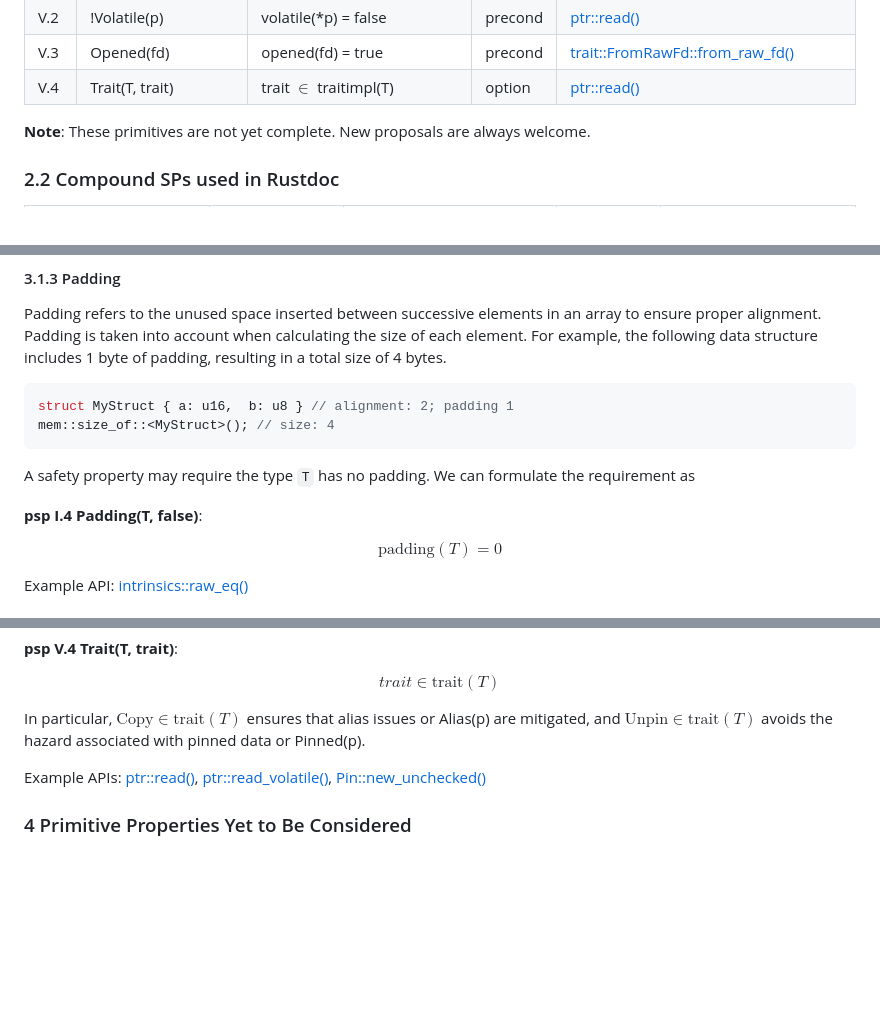
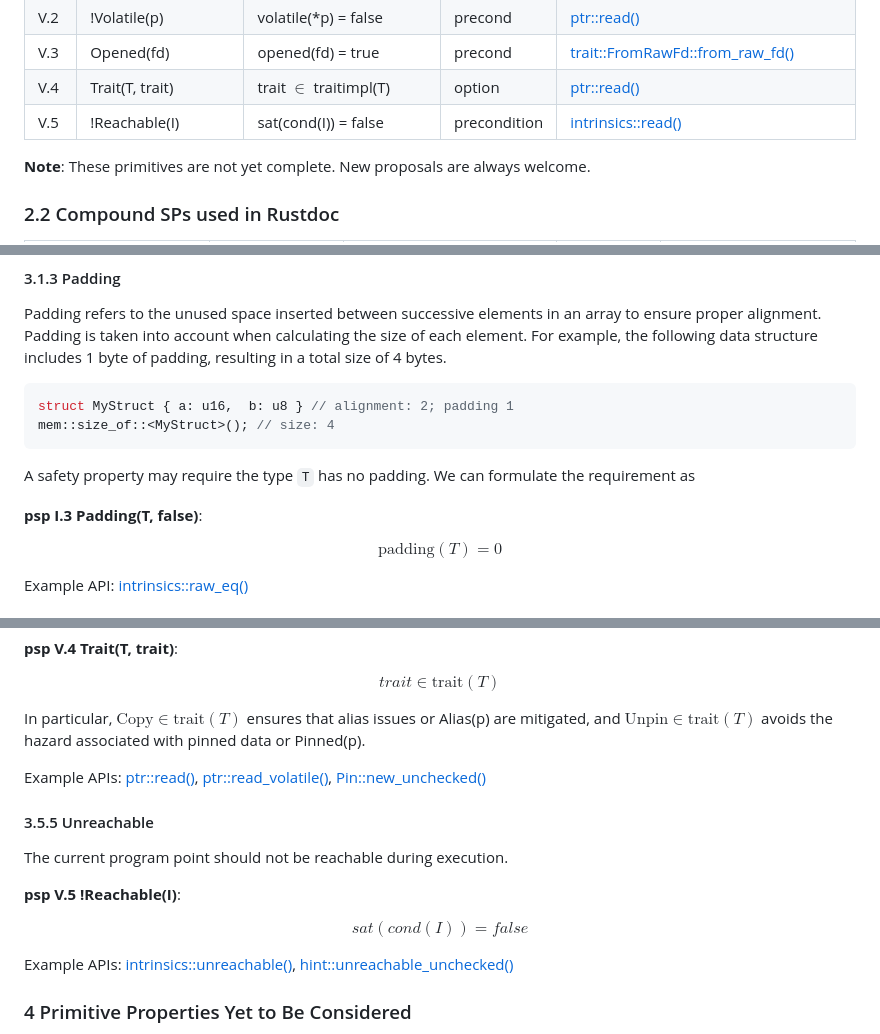
Before and after one commit to Artisan-Lab/tag-std, a Markdown page: primitive-sp.md, 3 parts joined by grey strips. GitHub-like rendering; blank space fills up the shorter version.

```diff
--- a/primitive-sp.md
+++ b/primitive-sp.md
@@ -56,6 +56,7 @@ In practice, a safety property may correspond to a precondition, an optional pre
 | V.2  | !Volatile(p) | volatile(*p) = false | precond | [ptr::read()](https://doc.rust-lang.org/std/ptr/fn.read.html) |
 | V.3  | Opened(fd) | opened(fd) = true | precond | [trait::FromRawFd::from_raw_fd()](https://doc.rust-lang.org/std/os/fd/trait.FromRawFd.html#tymethod.from_raw_fd)  |
 | V.4  | Trait(T, trait) | trait $\in$ traitimpl(T) | option | [ptr::read()](https://doc.rust-lang.org/std/ptr/fn.read.html)  |
+| V.5  | !Reachable(I) | sat(cond(I)) = false | precondition | [intrinsics::read()](https://doc.rust-lang.org/nightly/std/intrinsics/fn.unreachable.html) |
 
 **Note**: These primitives are not yet complete. New proposals are always welcome.
 
@@ -114,7 +115,7 @@ mem::size_of::<MyStruct>(); // size: 4
 
 A safety property may require the type `T` has no padding. We can formulate the requirement as
 
-**psp I.4 Padding(T, false)**:
+**psp I.3 Padding(T, false)**:
 
 $$\text{padding}(T) = 0$$
 
@@ -300,6 +301,16 @@ In particular, $\text{Copy} \in \text{trait}(T)$ ensures that alias issues or Al
 
 Example APIs: [ptr::read()](https://doc.rust-lang.org/std/ptr/fn.read.html), [ptr::read_volatile()](https://doc.rust-lang.org/std/ptr/fn.read_volatile.html), [Pin::new_unchecked()](https://doc.rust-lang.org/std/pin/struct.Pin.html#method.new_unchecked)
 
+#### 3.5.5 Unreachable
+
+The current program point should not be reachable during execution.
+
+**psp V.5 !Reachable(I)**:
+
+$$sat(cond(I)) = false$$
+
+Example APIs: [intrinsics::unreachable()](https://doc.rust-lang.org/nightly/std/intrinsics/fn.unreachable.html), [hint::unreachable_unchecked()](https://doc.rust-lang.org/nightly/std/hint/fn.unreachable_unchecked.html)
+
 ### 4 Primitive Properties Yet to Be Considered
 
 - Unsafe Trait
```
